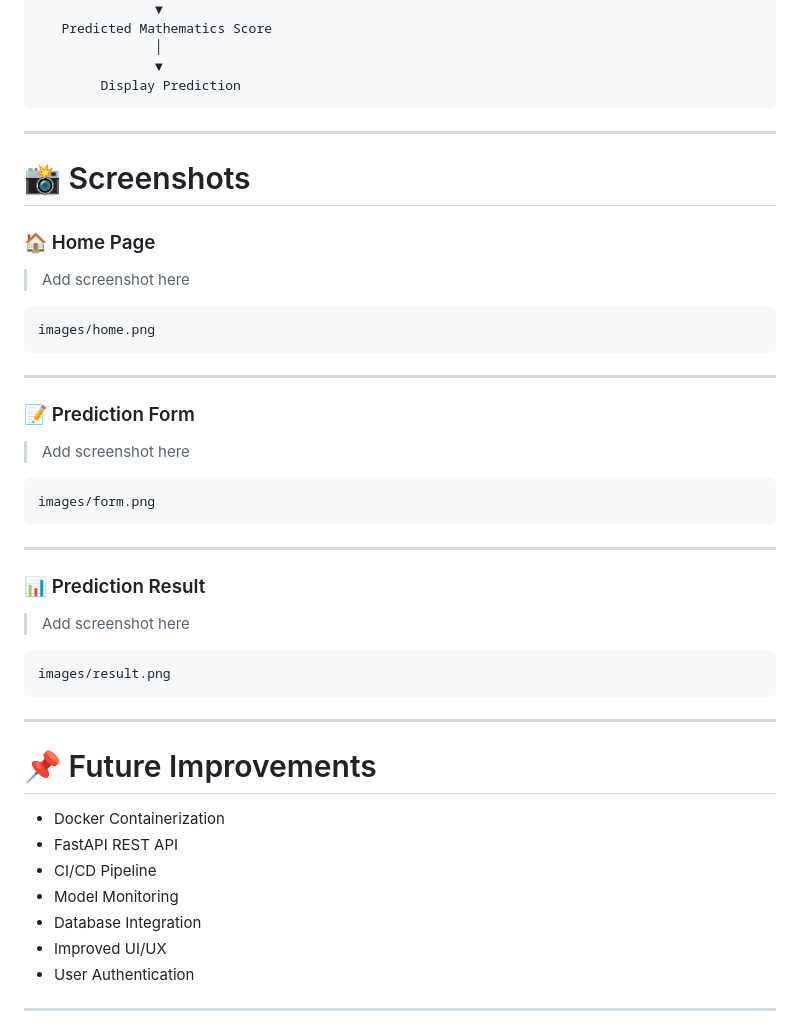
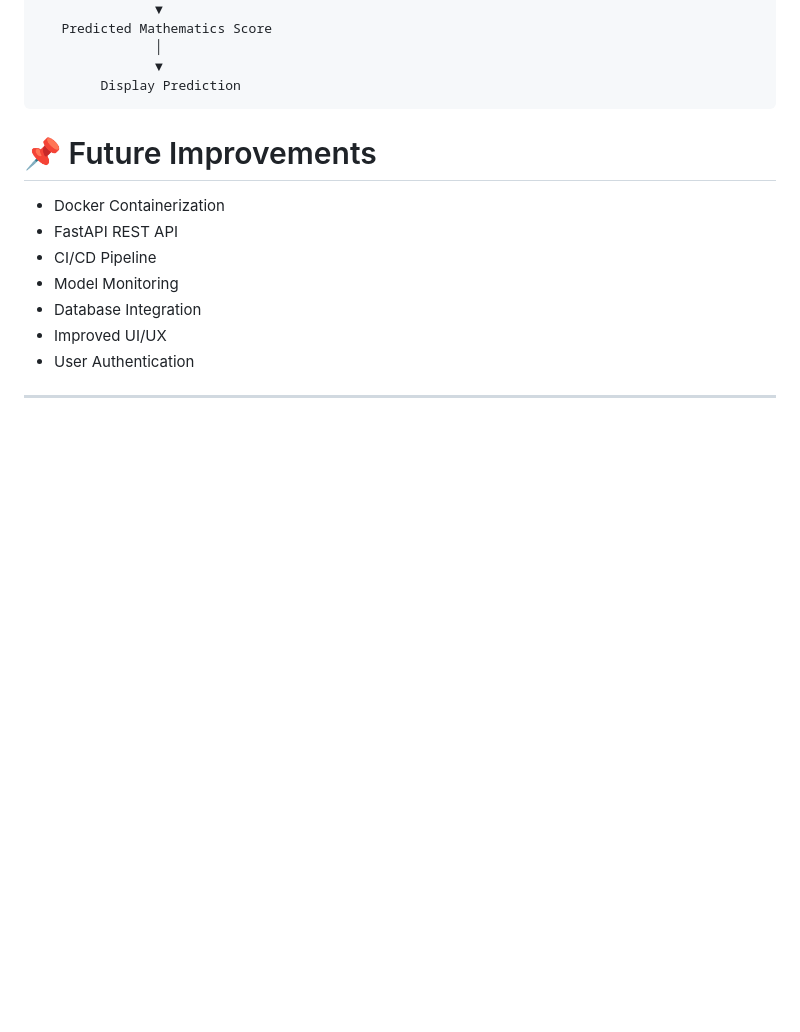
Before and after one commit to Shrirang45/ML-project, a Markdown page: README.md, the part around the change. Rendered like a GitHub page; blank space fills up the shorter version.

````diff
--- a/README.md
+++ b/README.md
@@ -362,39 +362,8 @@ gunicorn app:app
         Display Prediction
 ```
 
----
 
-# 📸 Screenshots
 
-### 🏠 Home Page
-
-> Add screenshot here
-
-```
-images/home.png
-```
-
----
-
-### 📝 Prediction Form
-
-> Add screenshot here
-
-```
-images/form.png
-```
-
----
-
-### 📊 Prediction Result
-
-> Add screenshot here
-
-```
-images/result.png
-```
-
----
 
 # 📌 Future Improvements
 
````
